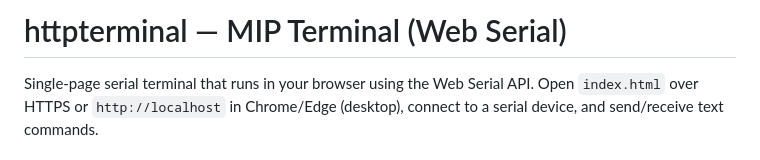
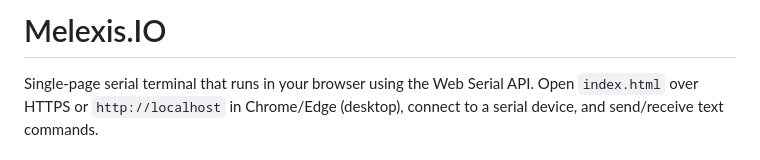
Before and after one commit to melexis/melexisio, a Markdown page: README.md, the part around the change. Rendered like a GitHub page.

```diff
--- a/README.md
+++ b/README.md
@@ -1,4 +1,4 @@
-# httpterminal — MIP Terminal (Web Serial)
+# Melexis.IO
 
 Single‑page serial terminal that runs in your browser using the Web Serial API. Open `index.html` over HTTPS or `http://localhost` in Chrome/Edge (desktop), connect to a serial device, and send/receive text commands.
 
```
